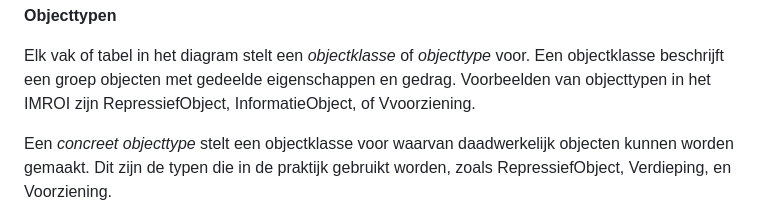
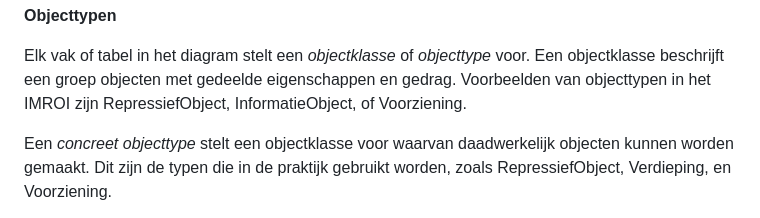
Before and after one commit to Geonovum/IMROI, a Markdown page: 4-leeswijzer-uml.md, the part around the change. Rendered like a GitHub page.

```diff
--- a/4-leeswijzer-uml.md
+++ b/4-leeswijzer-uml.md
@@ -16,7 +16,7 @@ Hieronder lees je hoe je een UML-klassendiagram kunt interpreteren.
 Elk vak of tabel in het diagram stelt een *objectklasse* of *objecttype* voor.
 Een objectklasse beschrijft een groep objecten met gedeelde eigenschappen en
 gedrag. Voorbeelden van objecttypen in het IMROI zijn RepressiefObject,
-InformatieObject, of Vvoorziening.
+InformatieObject, of Voorziening.
 
 Een *concreet objecttype* stelt een objectklasse voor waarvan daadwerkelijk
 objecten kunnen worden gemaakt. Dit zijn de typen die in de praktijk gebruikt
```
